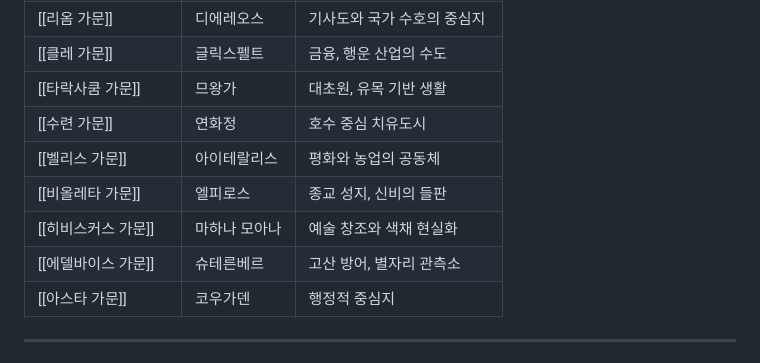
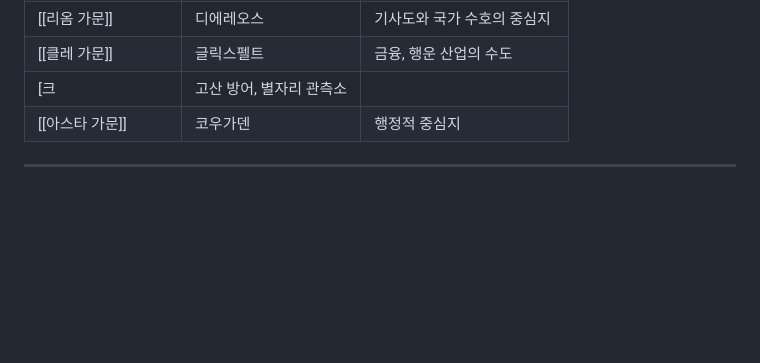
Before and after one commit to floris-world/wiki, a Markdown page: docs/플레뢰 대륙.md, the part around the change. Drawn GitHub-style; blank space fills up the shorter version.

```diff
--- a/docs/플레뢰 대륙.md
+++ b/docs/플레뢰 대륙.md
@@ -38,12 +38,7 @@
 | [[이리스 가문]] | 포예딘쿠프 | 결투 전통, 고원 도시 |
 | [[리옴 가문]] | 디에레오스 | 기사도와 국가 수호의 중심지 |
 | [[클레 가문]] | 글릭스펠트 | 금융, 행운 산업의 수도 |
-| [[타락사쿰 가문]] | 므왕가 | 대초원, 유목 기반 생활 |
-| [[수련 가문]] | 연화정 | 호수 중심 치유도시 |
-| [[벨리스 가문]] | 아이테랄리스 | 평화와 농업의 공동체 |
-| [[비올레타 가문]] | 엘피로스 | 종교 성지, 신비의 들판 |
-| [[히비스커스 가문]] | 마하나 모아나 | 예술 창조와 색채 현실화 |
-| [[에델바이스 가문]] | 슈테른베르 | 고산 방어, 별자리 관측소 |
+| [크 | 고산 방어, 별자리 관측소 |
 | [[아스타 가문]] | 코우가덴 | 행정적 중심지 |
 ---
 
```
